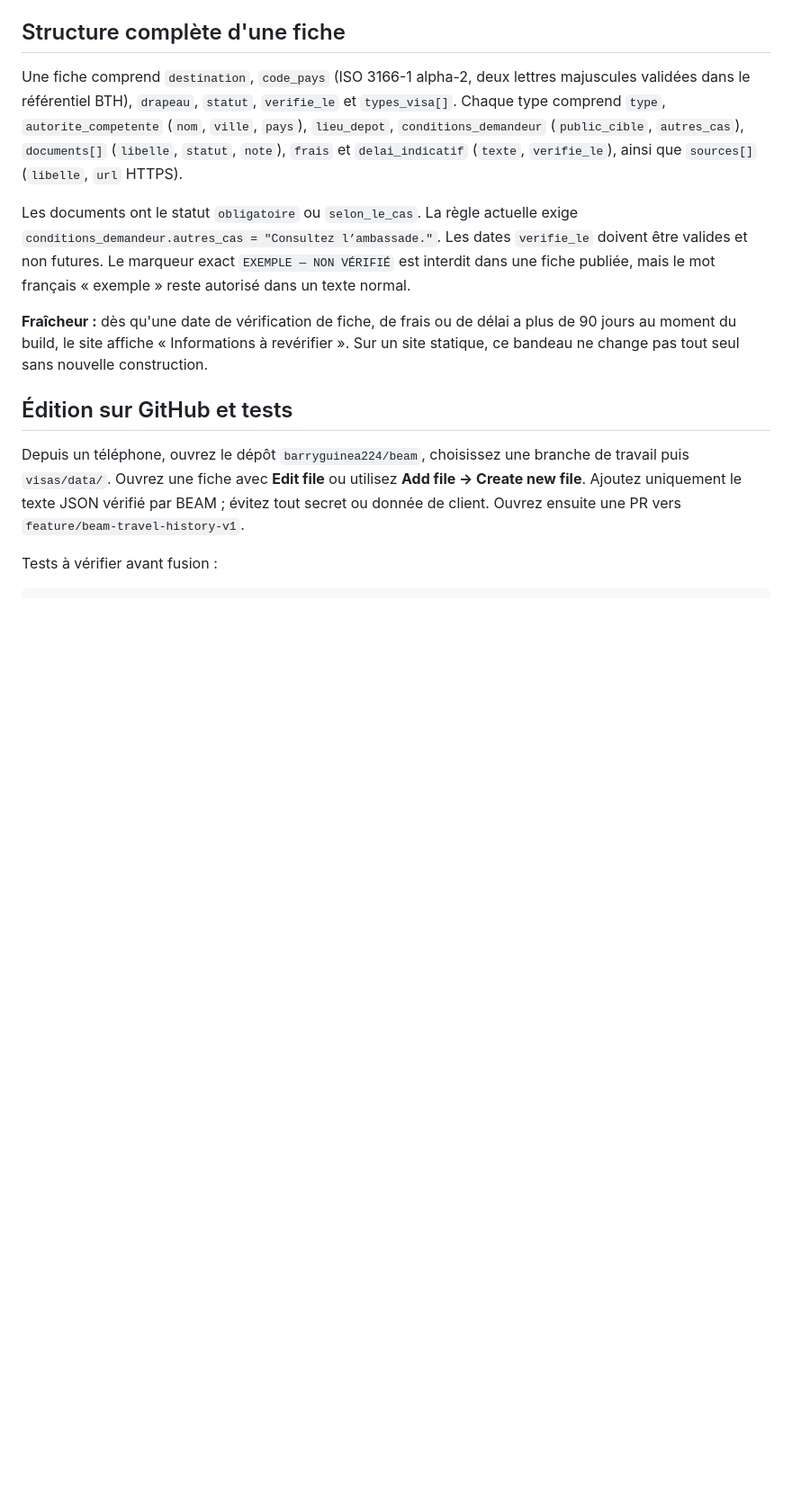
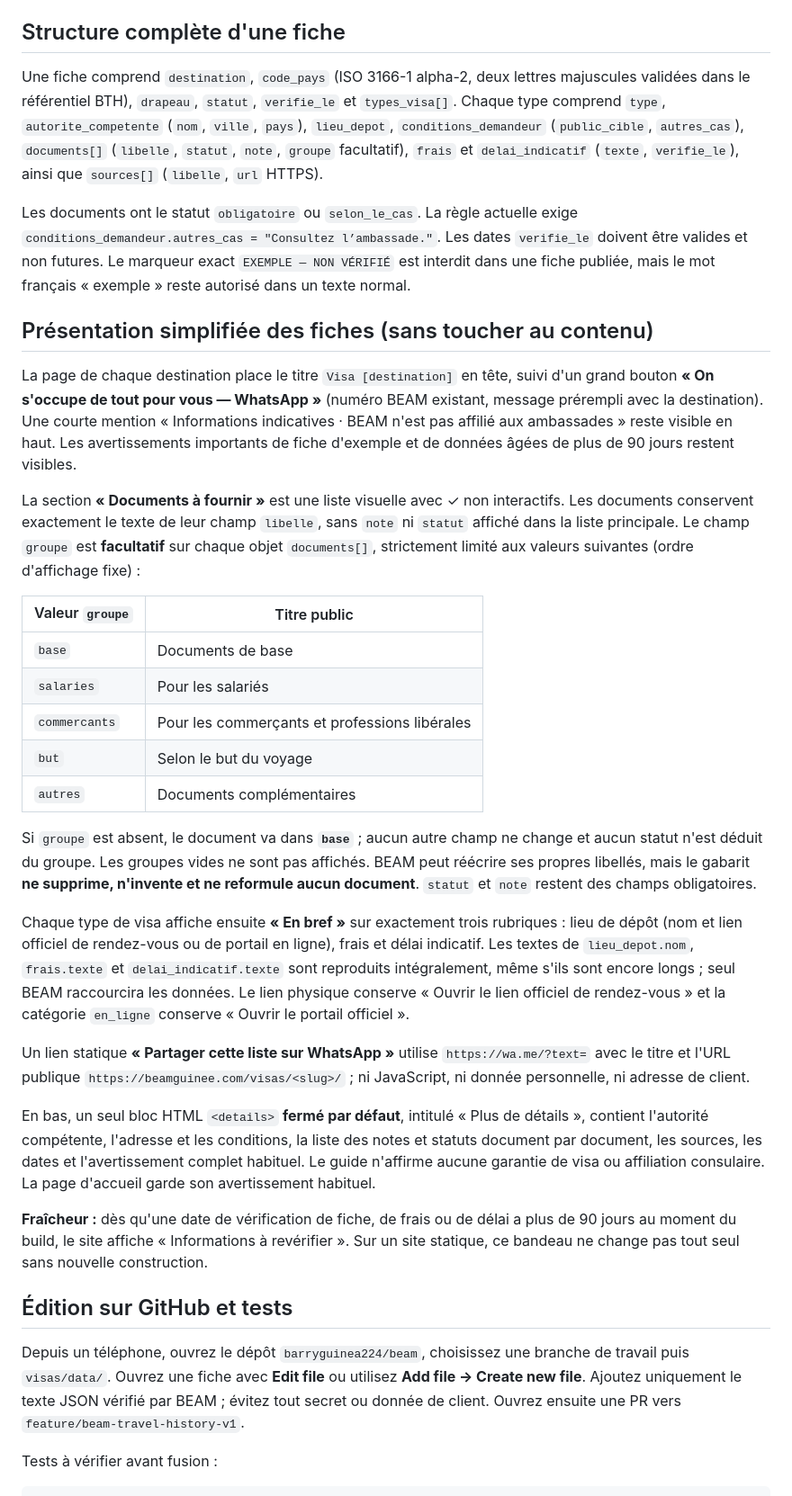
Before and after one commit to barryguinea224/beam, a Markdown page: visas/README.md, the part around the change. Shown at 90% size. Rendered like a GitHub page; blank space fills up the shorter version.

Commit message:
docs(visas): document optional dossier groups, simplified checklist and collapsed legal details

```diff
--- a/visas/README.md
+++ b/visas/README.md
@@ -27,9 +27,31 @@ La validation contrôle la syntaxe HTTPS, **pas** la légitimité ou la compéte
 
 ## Structure complète d'une fiche
 
-Une fiche comprend `destination`, `code_pays` (ISO 3166-1 alpha-2, deux lettres majuscules validées dans le référentiel BTH), `drapeau`, `statut`, `verifie_le` et `types_visa[]`. Chaque type comprend `type`, `autorite_competente` (`nom`, `ville`, `pays`), `lieu_depot`, `conditions_demandeur` (`public_cible`, `autres_cas`), `documents[]` (`libelle`, `statut`, `note`), `frais` et `delai_indicatif` (`texte`, `verifie_le`), ainsi que `sources[]` (`libelle`, `url` HTTPS).
+Une fiche comprend `destination`, `code_pays` (ISO 3166-1 alpha-2, deux lettres majuscules validées dans le référentiel BTH), `drapeau`, `statut`, `verifie_le` et `types_visa[]`. Chaque type comprend `type`, `autorite_competente` (`nom`, `ville`, `pays`), `lieu_depot`, `conditions_demandeur` (`public_cible`, `autres_cas`), `documents[]` (`libelle`, `statut`, `note`, `groupe` facultatif), `frais` et `delai_indicatif` (`texte`, `verifie_le`), ainsi que `sources[]` (`libelle`, `url` HTTPS).
 
 Les documents ont le statut `obligatoire` ou `selon_le_cas`. La règle actuelle exige `conditions_demandeur.autres_cas = "Consultez l’ambassade."`. Les dates `verifie_le` doivent être valides et non futures. Le marqueur exact `EXEMPLE — NON VÉRIFIÉ` est interdit dans une fiche publiée, mais le mot français « exemple » reste autorisé dans un texte normal.
+
+## Présentation simplifiée des fiches (sans toucher au contenu)
+
+La page de chaque destination place le titre `Visa [destination]` en tête, suivi d'un grand bouton **« On s'occupe de tout pour vous — WhatsApp »** (numéro BEAM existant, message prérempli avec la destination). Une courte mention « Informations indicatives · BEAM n'est pas affilié aux ambassades » reste visible en haut. Les avertissements importants de fiche d'exemple et de données âgées de plus de 90 jours restent visibles.
+
+La section **« Documents à fournir »** est une liste visuelle avec ✓ non interactifs. Les documents conservent exactement le texte de leur champ `libelle`, sans `note` ni `statut` affiché dans la liste principale. Le champ `groupe` est **facultatif** sur chaque objet `documents[]`, strictement limité aux valeurs suivantes (ordre d'affichage fixe) :
+
+| Valeur `groupe` | Titre public |
+| --- | --- |
+| `base` | Documents de base |
+| `salaries` | Pour les salariés |
+| `commercants` | Pour les commerçants et professions libérales |
+| `but` | Selon le but du voyage |
+| `autres` | Documents complémentaires |
+
+Si `groupe` est absent, le document va dans **`base`** ; aucun autre champ ne change et aucun statut n'est déduit du groupe. Les groupes vides ne sont pas affichés. BEAM peut réécrire ses propres libellés, mais le gabarit **ne supprime, n'invente et ne reformule aucun document**. `statut` et `note` restent des champs obligatoires.
+
+Chaque type de visa affiche ensuite **« En bref »** sur exactement trois rubriques : lieu de dépôt (nom et lien officiel de rendez-vous ou de portail en ligne), frais et délai indicatif. Les textes de `lieu_depot.nom`, `frais.texte` et `delai_indicatif.texte` sont reproduits intégralement, même s'ils sont encore longs ; seul BEAM raccourcira les données. Le lien physique conserve « Ouvrir le lien officiel de rendez-vous » et la catégorie `en_ligne` conserve « Ouvrir le portail officiel ».
+
+Un lien statique **« Partager cette liste sur WhatsApp »** utilise `https://wa.me/?text=` avec le titre et l'URL publique `https://beamguinee.com/visas/<slug>/` ; ni JavaScript, ni donnée personnelle, ni adresse de client.
+
+En bas, un seul bloc HTML `<details>` **fermé par défaut**, intitulé « Plus de détails », contient l'autorité compétente, l'adresse et les conditions, la liste des notes et statuts document par document, les sources, les dates et l'avertissement complet habituel. Le guide n'affirme aucune garantie de visa ou affiliation consulaire. La page d'accueil garde son avertissement habituel.
 
 **Fraîcheur :** dès qu'une date de vérification de fiche, de frais ou de délai a plus de 90 jours au moment du build, le site affiche « Informations à revérifier ». Sur un site statique, ce bandeau ne change pas tout seul sans nouvelle construction.
 
```
